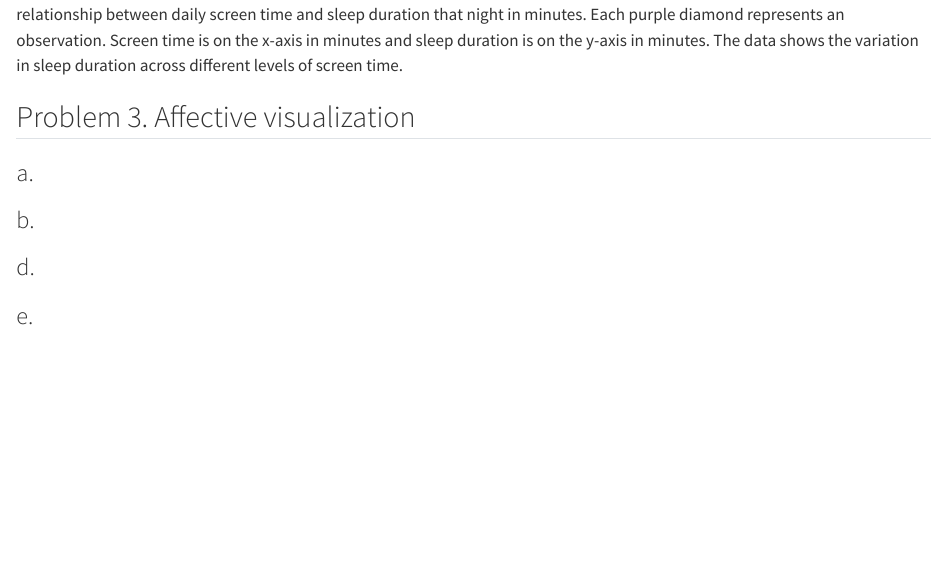
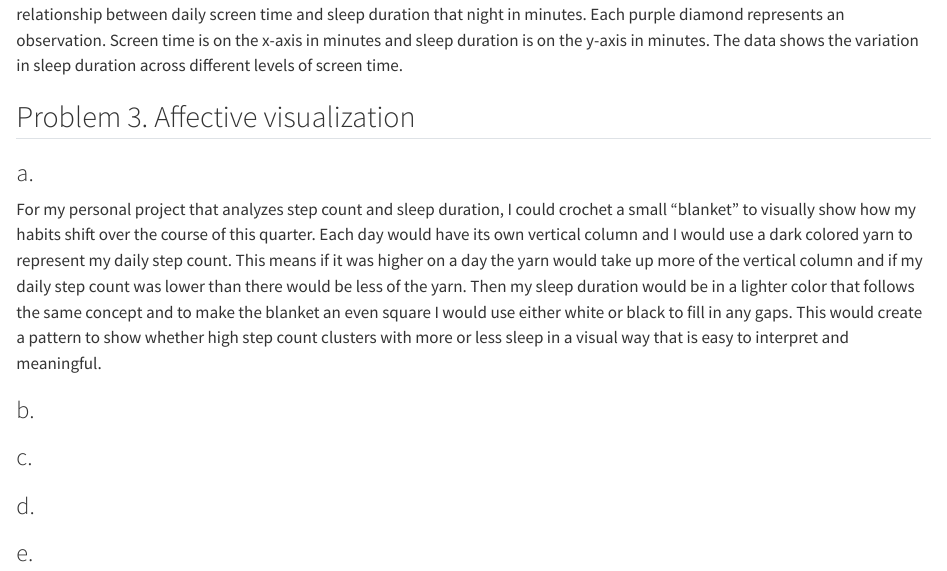
Before and after one commit to clairetimm/ENVS-193DS_homework-03, a Quarto document (code/homework-03-script.qmd): the page in a window 1100 px wide, from 6720 px down. Rendered offline with R 4.5, knitr and Pandoc in place of Quarto, with nearby package versions; code that draws random numbers runs with fixed seeds of ours; long lines of code are wrapped.

Commit message:
described how I will use affective visualization for my personal project in a blanket

```diff
--- a/code/homework-03-script.qmd
+++ b/code/homework-03-script.qmd
@@ -182,7 +182,11 @@ ggplot(data = my_data_clean, #start with data frame 'my_data_clean'
 
 ### a.
 
+For my personal project that analyzes step count and sleep duration, I could crochet a small "blanket" to visually show how my habits shift over the course of this quarter. Each day would have its own vertical column and I would use a dark colored yarn to represent my daily step count. This means if it was higher on a day the yarn would take up more of the vertical column and if my daily step count was lower than there would be less of the yarn. Then my sleep duration would be in a lighter color that follows the same concept and to make the blanket an even square I would use either white or black to fill in any gaps. This would create a pattern to show whether high step count clusters with more or less sleep in a visual way that is easy to interpret and meaningful.
+
 ### b.
+
+### c.
 
 ### d.
 
```
Also changed, not shown: code/data/README.md.
